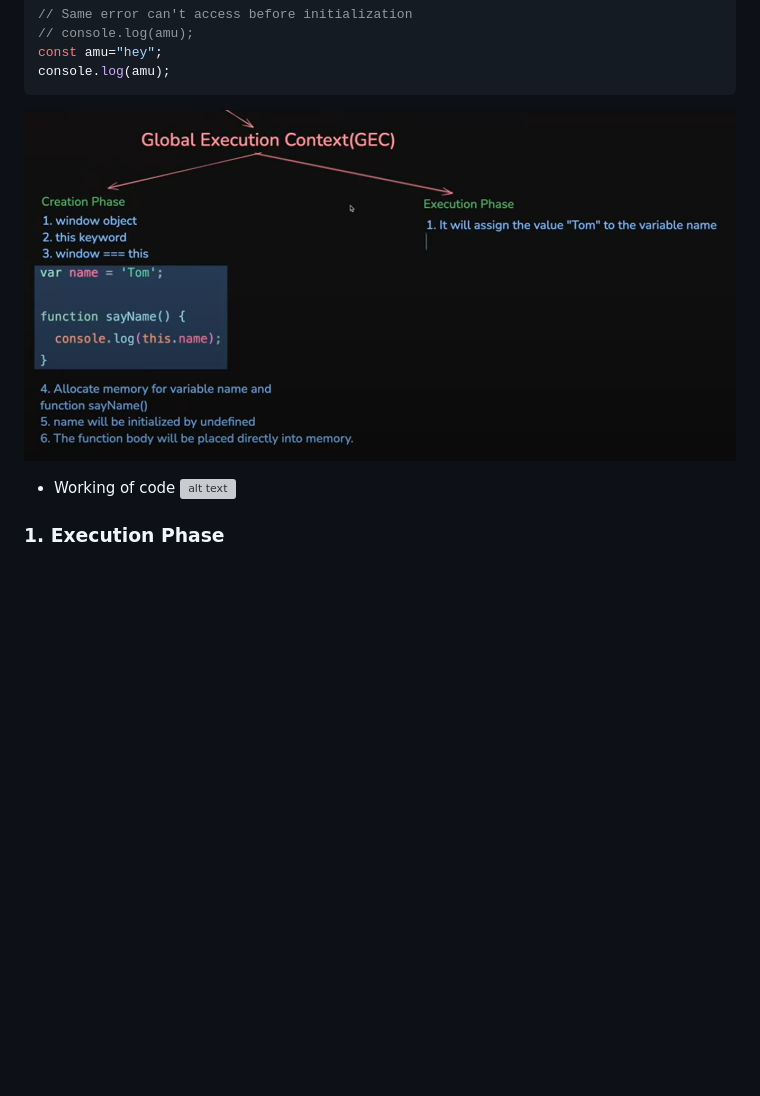
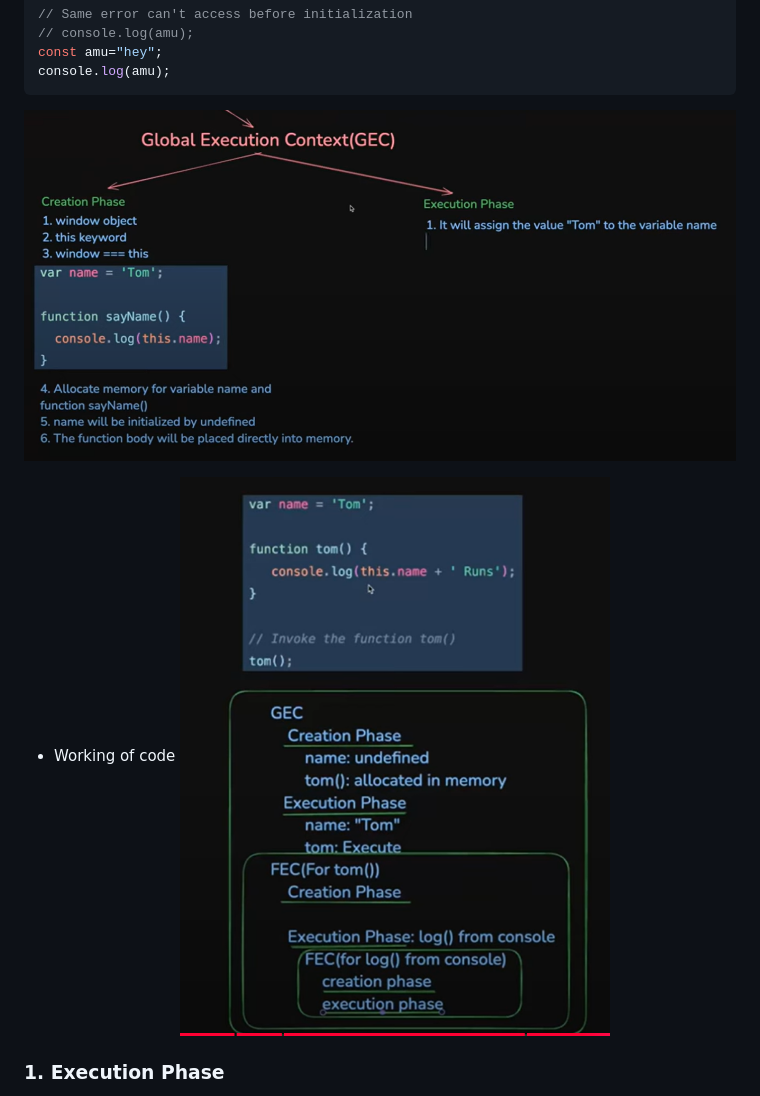
Before and after one commit to rhaulChaurasiya786/js-learning, a Markdown page: basic/01-Execution-Context.md, the part around the change. GitHub-like rendering; blank space fills up the shorter version; grey boxes are pictures that could not be loaded.

````diff
--- a/basic/01-Execution-Context.md
+++ b/basic/01-Execution-Context.md
@@ -81,11 +81,11 @@ console.log(amu);     // hey
 const amu="hey";
 console.log(amu);
 ```
-![Homepage 1](./image/img-1.jpg)
+![01 1](./image/01/img-1.jpg)
 
 
 - Working of code
-![alt text](./image/img-2.jpg)
+![01 2](./image/01/img-2.jpg)
 
 ### 1. Execution  Phase
 - In this phase, JavaScript runs the code line by line, assigns actual values to variables, and executes any function calls.
````
Also changed, not shown: basic/image/01/img-1.jpg (renamed from basic/image/img-1.jpg).
